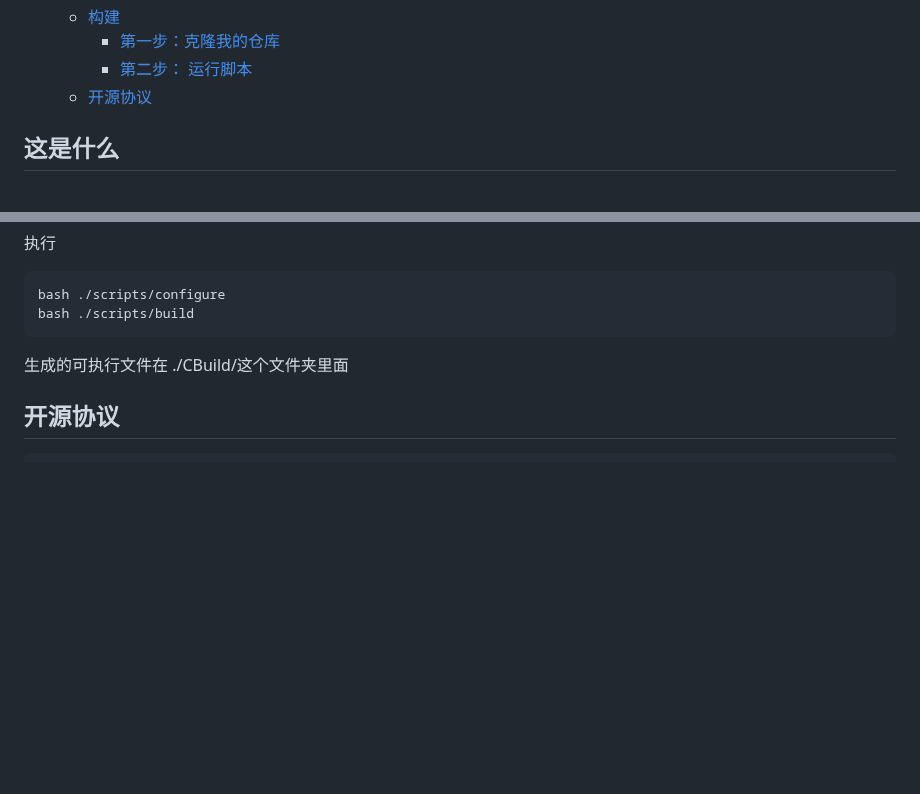
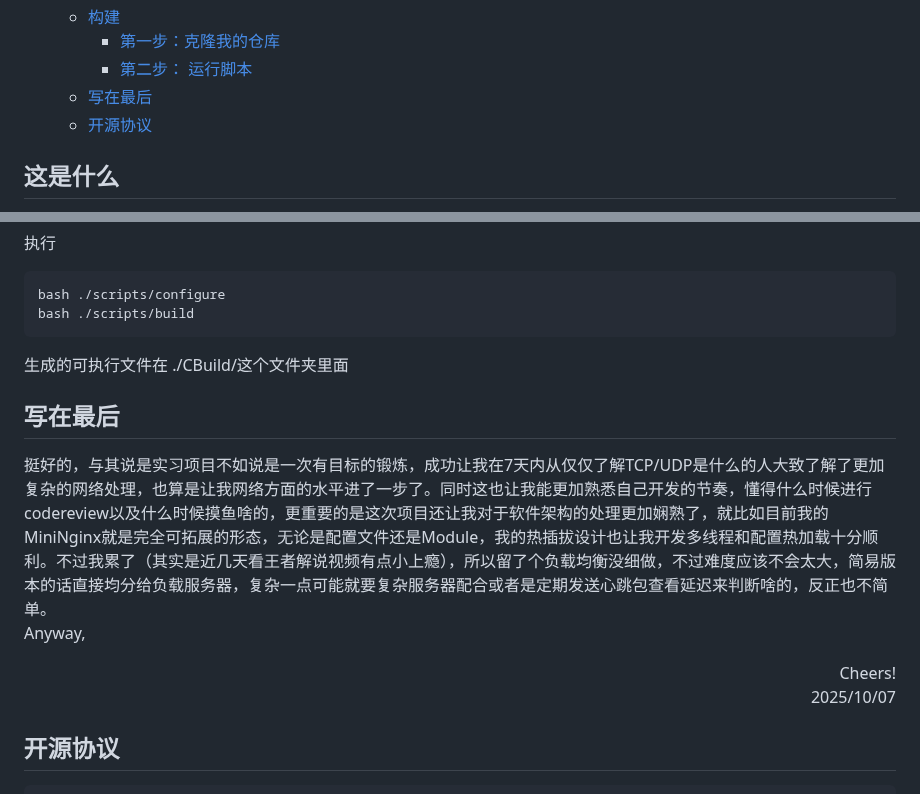
Before and after one commit to aaaa0ggMC/bingyan-MiniNginx, a Markdown page: README_cn.md, 2 parts joined by grey strips. GitHub-like rendering; blank space fills up the shorter version.

````diff
--- a/README_cn.md
+++ b/README_cn.md
@@ -28,6 +28,7 @@
   - [构建](#构建)
     - [第一步：克隆我的仓库](#第一步克隆我的仓库)
     - [第二步： 运行脚本](#第二步-运行脚本)
+  - [写在最后](#写在最后)
   - [开源协议](#开源协议)
 
 
@@ -211,6 +212,14 @@ bash ./scripts/build
 ```
 生成的可执行文件在 ./CBuild/这个文件夹里面
 
+## 写在最后
+挺好的，与其说是实习项目不如说是一次有目标的锻炼，成功让我在7天内从仅仅了解TCP/UDP是什么的人大致了解了更加复杂的网络处理，也算是让我网络方面的水平进了一步了。同时这也让我能更加熟悉自己开发的节奏，懂得什么时候进行codereview以及什么时候摸鱼啥的，更重要的是这次项目还让我对于软件架构的处理更加娴熟了，就比如目前我的MiniNginx就是完全可拓展的形态，无论是配置文件还是Module，我的热插拔设计也让我开发多线程和配置热加载十分顺利。不过我累了（其实是近几天看王者解说视频有点小上瘾），所以留了个负载均衡没细做，不过难度应该不会太大，简易版本的话直接均分给负载服务器，复杂一点可能就要复杂服务器配合或者是定期发送心跳包查看延迟来判断啥的，反正也不简单。 <br/>
+Anyway, <br/>
+<p align='right'>
+Cheers! <br/>
+2025/10/07
+</p>
+
 ## 开源协议
 <pre>
 MIT License
````
Also changed, not shown: README.md (+22 -0 lines).
